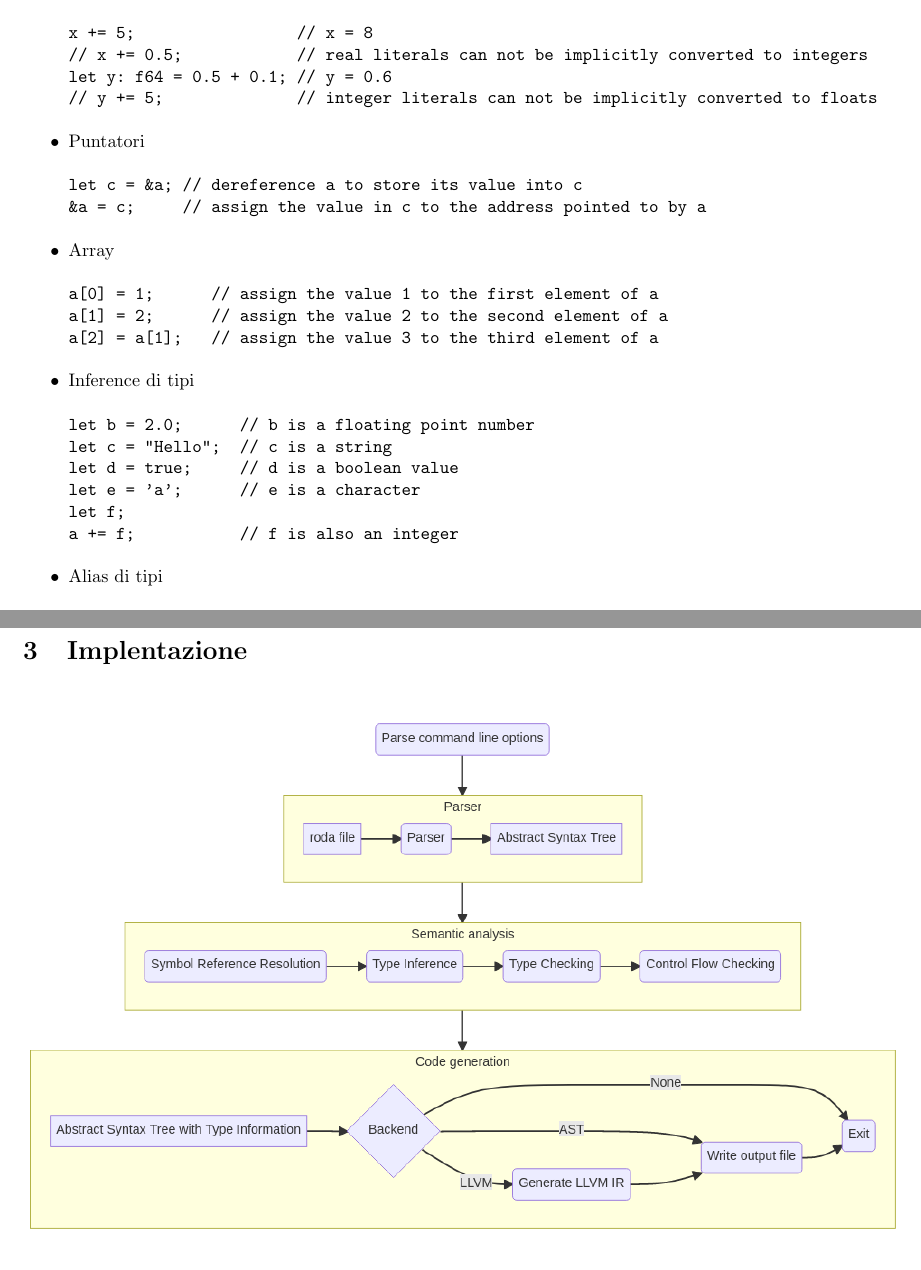
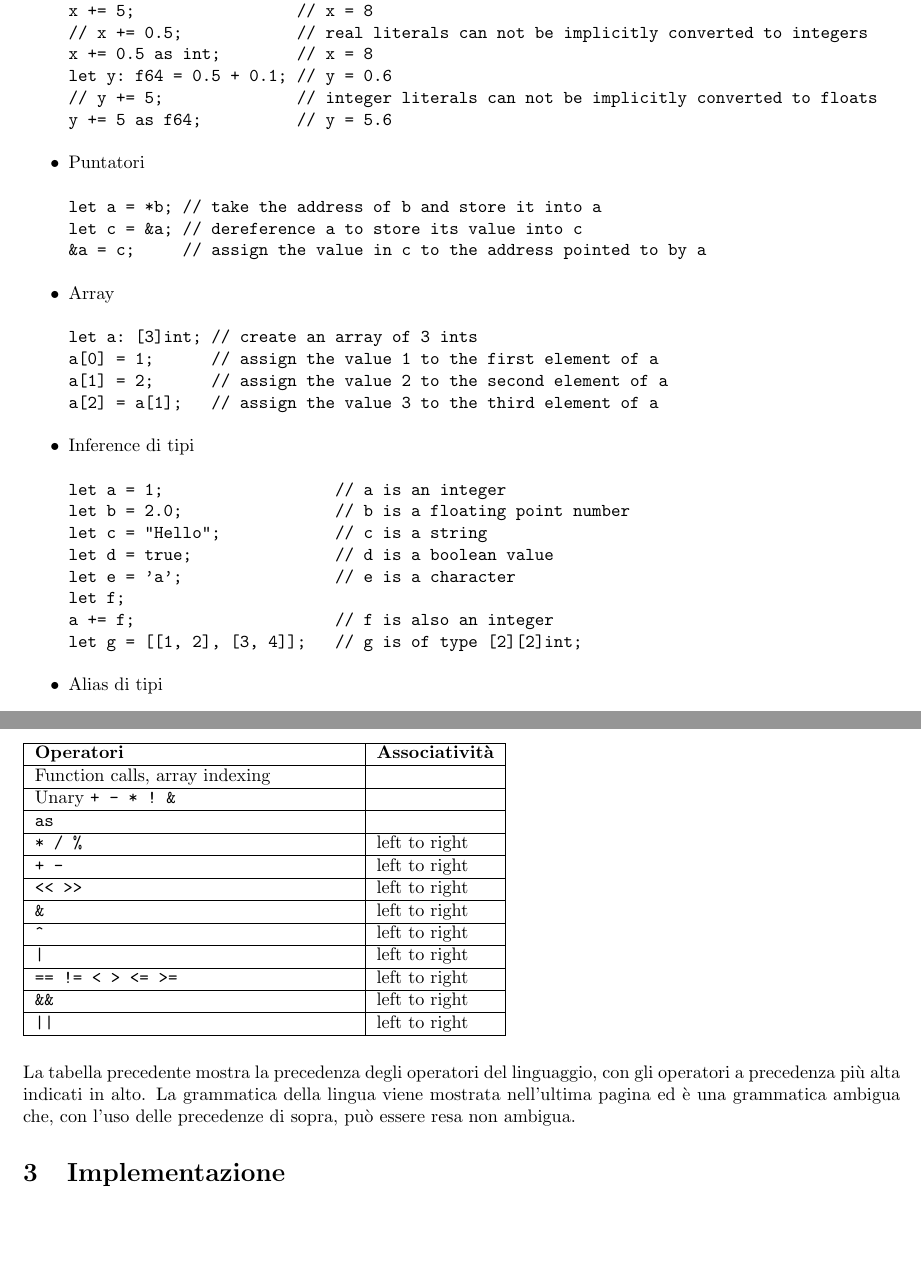
Before and after one commit to rolandbernard/roda, a LaTeX document (report/report.tex): two parts of pages 2 and 3 of 5, joined at a grey line, cut so that both start at the same text. The pictures show the PDF file report/report.pdf that the author committed with the source.

Commit message:
Finished writing the report
Co-authored-by: daniel plan <danielplan@users.noreply.github.com>

```diff
--- a/report/report.tex
+++ b/report/report.tex
@@ -108,20 +111,25 @@ Le altre caratteristiche possono essere utilizzate nel modo seguente:
 \begin{itemize}
 \item Espressioni aritmetiche
 \begin{verbatim}
+let x = 1 + 2;          // x = 3
 x += 5;                 // x = 8
 // x += 0.5;            // real literals can not be implicitly converted to integers
+x += 0.5 as int;        // x = 8
 let y: f64 = 0.5 + 0.1; // y = 0.6
 // y += 5;              // integer literals can not be implicitly converted to floats
+y += 5 as f64;          // y = 5.6
 \end{verbatim}
 
 \item Puntatori
 \begin{verbatim}
+let a = *b; // take the address of b and store it into a
 let c = &a; // dereference a to store its value into c
 &a = c;     // assign the value in c to the address pointed to by a
 \end{verbatim}
 
 \item Array
 \begin{verbatim}
+let a: [3]int; // create an array of 3 ints
 a[0] = 1;      // assign the value 1 to the first element of a
 a[1] = 2;      // assign the value 2 to the second element of a
 a[2] = a[1];   // assign the value 3 to the third element of a
@@ -129,7 +137,5 @@ a[2] = a[1];   // assign the value 3 to the third element of a
 
 \item Inference di tipi
 \begin{verbatim}
-let b = 2.0;      // b is a floating point number
-let c = "Hello";  // c is a string
-let d = true;     // d is a boolean value
-let e = 'a';      // e is a character
+let a = 1;                  // a is an integer
+let b = 2.0;                // b is a floating point number
@@ -136,5 +145,6 @@ let e = 'a';      // e is a character
 let f;
-a += f;           // f is also an integer
+a += f;                     // f is also an integer
+let g = [[1, 2], [3, 4]];   // g is of type [2][2]int;
 \end{verbatim}
 
 \item Alias di tipi
@@ -144,10 +154,47 @@ let a: MyInt = 1;  // a is an integer
 \end{verbatim}
 \end{itemize}
 
-% TODO
-% La tabella seguente mostra la precedenza degli operatori della lingua.
+\begingroup
+\catcode`\%=12
+\begin{table}[H]
+\begin{tabularx}{0.55\textwidth}{|X|l|}
+\hline
+\textbf{Operatori} & \textbf{Associatività} \\
+\hline
+Function calls, array indexing & \\
+\hline
+Unary \verb?+ - * ! &? & \\
+\hline
+\verb?as? & \\
+\hline
+\verb?* / %? & left to right \\
+\hline
+\verb?+ -? & left to right \\
+\hline
+\verb?<< >>? & left to right \\
+\hline
+\verb?&? & left to right \\
+\hline
+\verb?^? & left to right \\
+\hline
+\verb?|? & left to right \\
+\hline
+\verb?== != < > <= >=? & left to right \\
+\hline
+\verb?&&? & left to right \\
+\hline
+\verb?||? & left to right \\
+\hline
+\end{tabularx}
+\end{table}
+\endgroup
+La tabella precedente mostra la precedenza degli operatori del linguaggio, con gli operatori a
+precedenza più alta indicati in alto.
+La grammatica della lingua viene mostrata nell'ultima pagina ed è una grammatica ambigua che,
+con l'uso delle precedenze di sopra, può essere resa non ambigua.
 
-\section{Implentazione}
+
+\section{Implementazione}
 
 \includegraphics[width=\textwidth]{implementation.png}
 
```
Also changed, not shown: report/report.pdf, report/report.tex (73 more changed lines).
